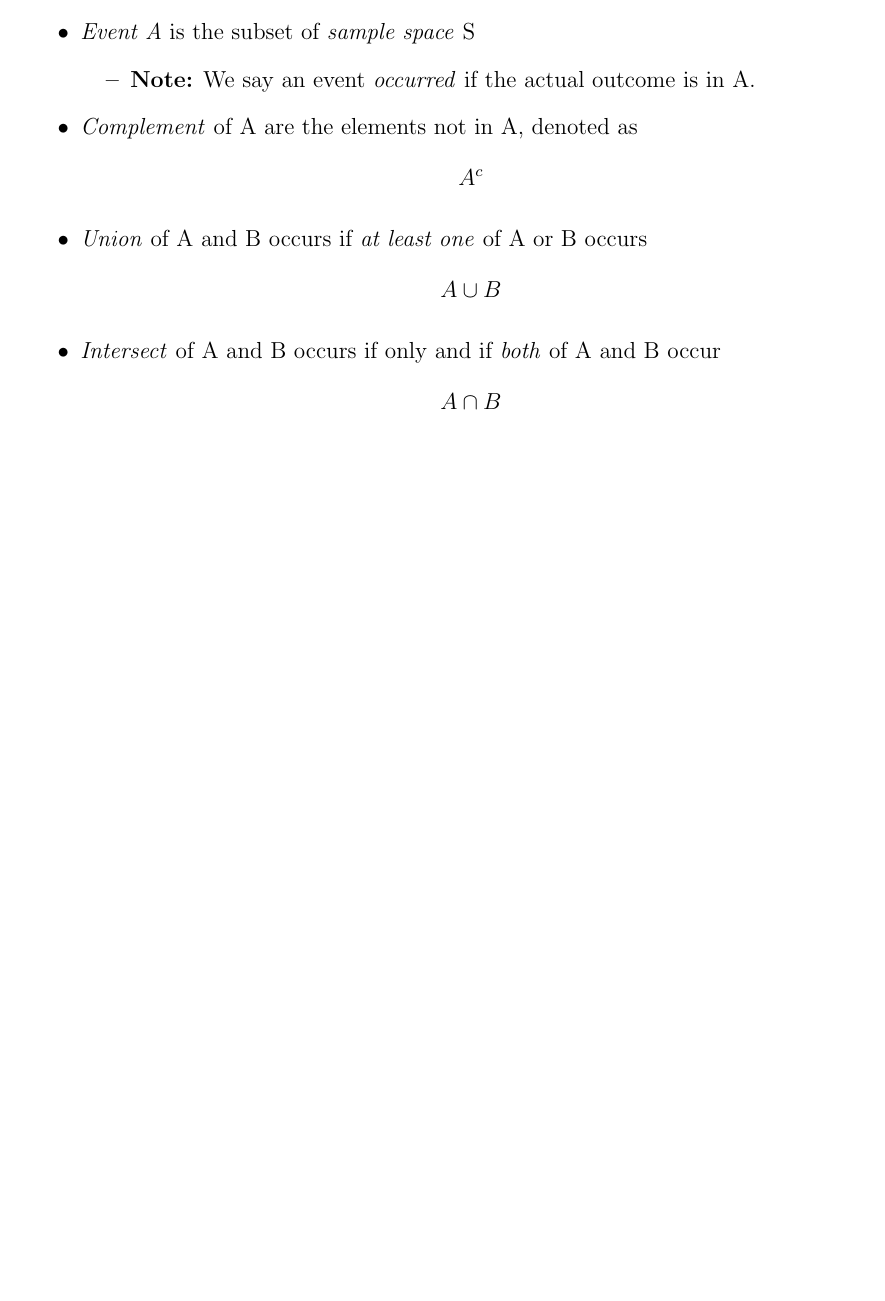
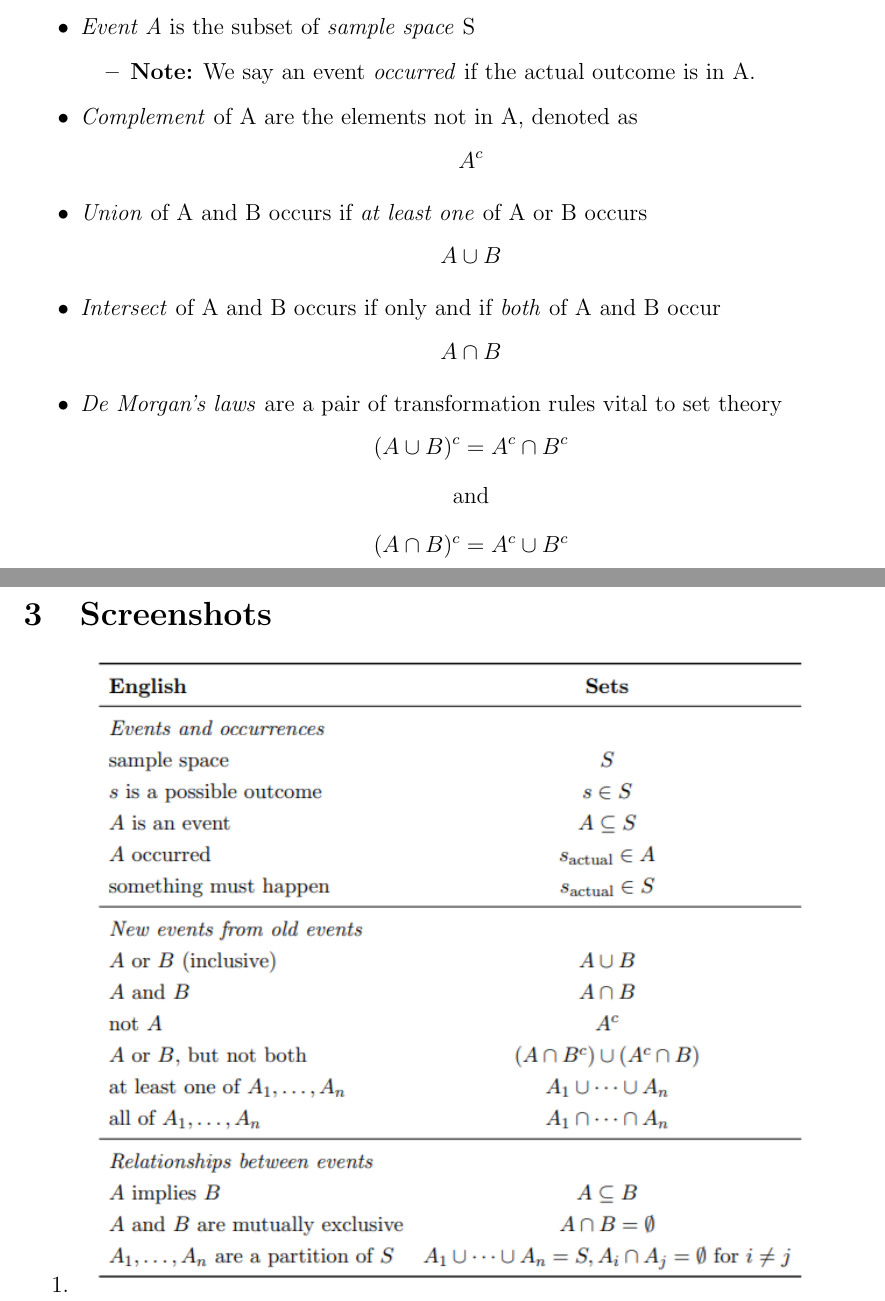
Before and after one commit to williamsantosa/williamsantosa, a LaTeX document (Classwork/STAT131/NotesLaTeX/Week1/Week1.tex): part of the page before the commit and two parts of pages 1 and 2 of 2 after it, the two joined at a grey line, cut so that both start at the same text, the shorter picture padded with empty space. Compiled offline with pdfLaTeX.

Commit message:
Updated Week1 Notes

```diff
--- a/Classwork/STAT131/NotesLaTeX/Week1/Week1.tex
+++ b/Classwork/STAT131/NotesLaTeX/Week1/Week1.tex
@@ -6,6 +6,7 @@
 \usepackage{authblk}
 \usepackage{indentfirst}
 \usepackage{blindtext}
+\graphicspath{{./Images/}}
 \setlength\parindent{12pt}
 
 \title{STAT131 Week 1 Notes}
@@ -32,5 +33,12 @@ Contains important definitions for understanding Chapter 1 in textbook.
     \item \textit{Complement} of A are the elements not in A, denoted as \[A^{c}\]
     \item \textit{Union} of A and B occurs if \textit{at least one} of A or B occurs \[A \cup B\]
     \item \textit{Intersect} of A and B occurs if only and if \textit{both} of A and B occur \[A \cap B\]
+    \item \textit{De Morgan's laws} are a pair of transformation rules vital to set theory \[(A\cup B)^{c} = A^{c}\cap B^{c}\] \begin{center} and \end{center}\[(A\cap B)^{c} = A^{c}\cup B^{c}\]
 \end{itemize}
+
+\section{Screenshots}
+\begin{enumerate}
+    \item \includegraphics{English.png}
+\end{enumerate}
+
 \end{document}
```
Also changed, not shown: Classwork/STAT131/NotesLaTeX/Week1/Images/English.png (added), Classwork/STAT131/NotesLaTeX/Week1/Week1.pdf.
